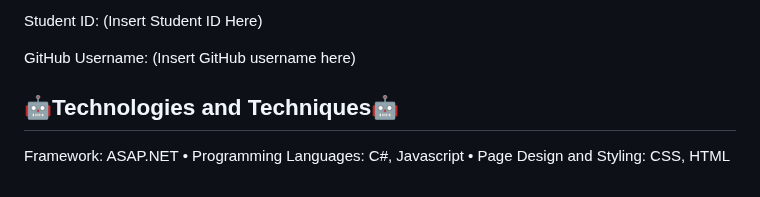
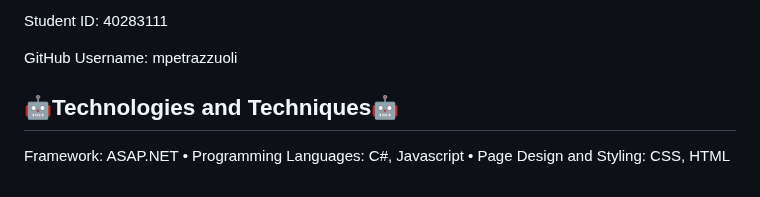
Before and after one commit to MagnusBigras/SOEN341_Project_LuckyCharms, a Markdown page: README.md, the part around one of its changes. Drawn GitHub-style.

Commit message:
Update README.md
Added Username, Picture and school ID

```diff
--- a/README.md
+++ b/README.md
@@ -87,9 +87,9 @@ GitHub Username: alexnasseri19
 
 Role: TBA
 
-Student ID: (Insert Student ID Here)
+Student ID: 40283111
 
-GitHub Username: (Insert GitHub username here)
+GitHub Username: mpetrazzuoli
 
 <h2>🤖Technologies and Techniques🤖</h2>
 
```
Also changed, not shown: other parts of README.md (+2 -2 lines).
